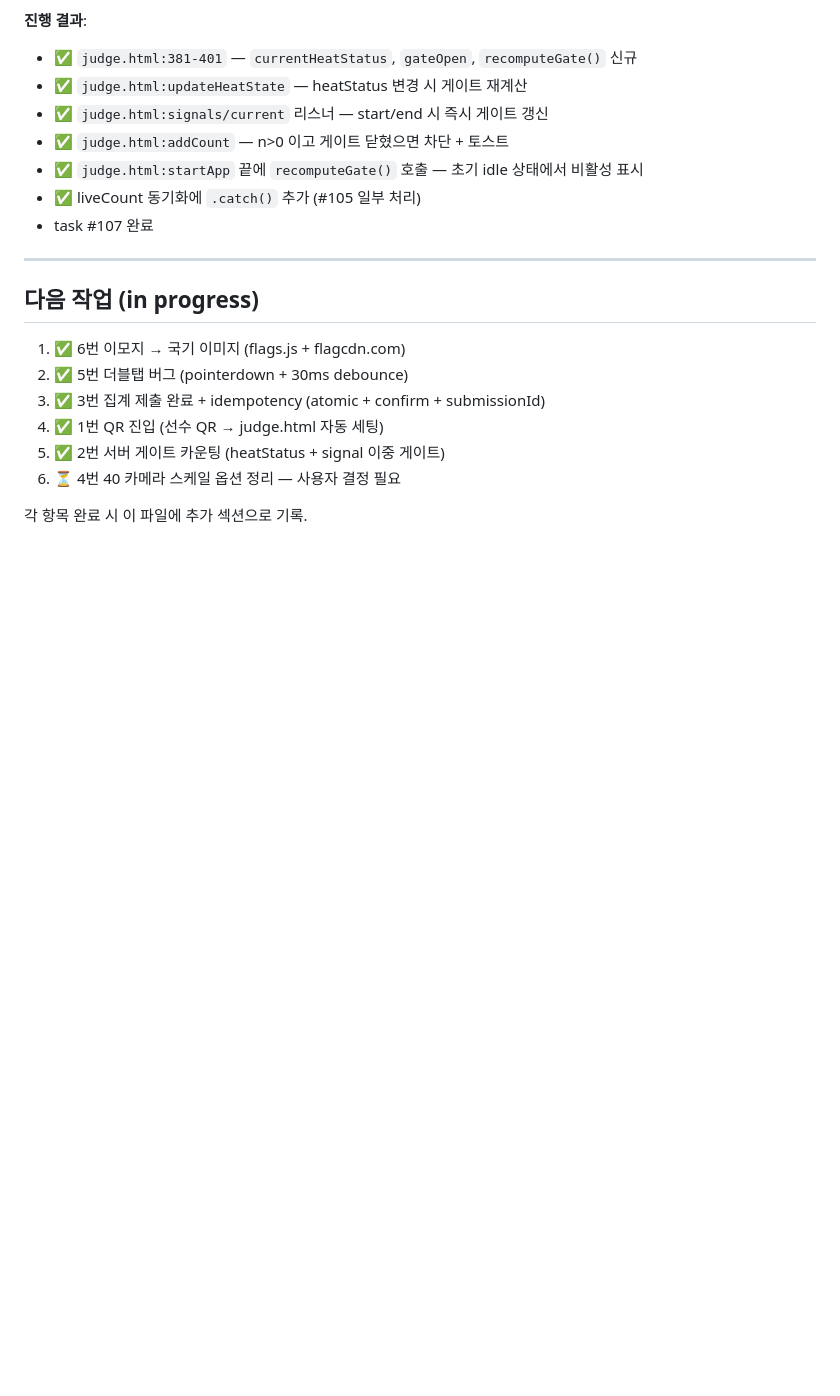
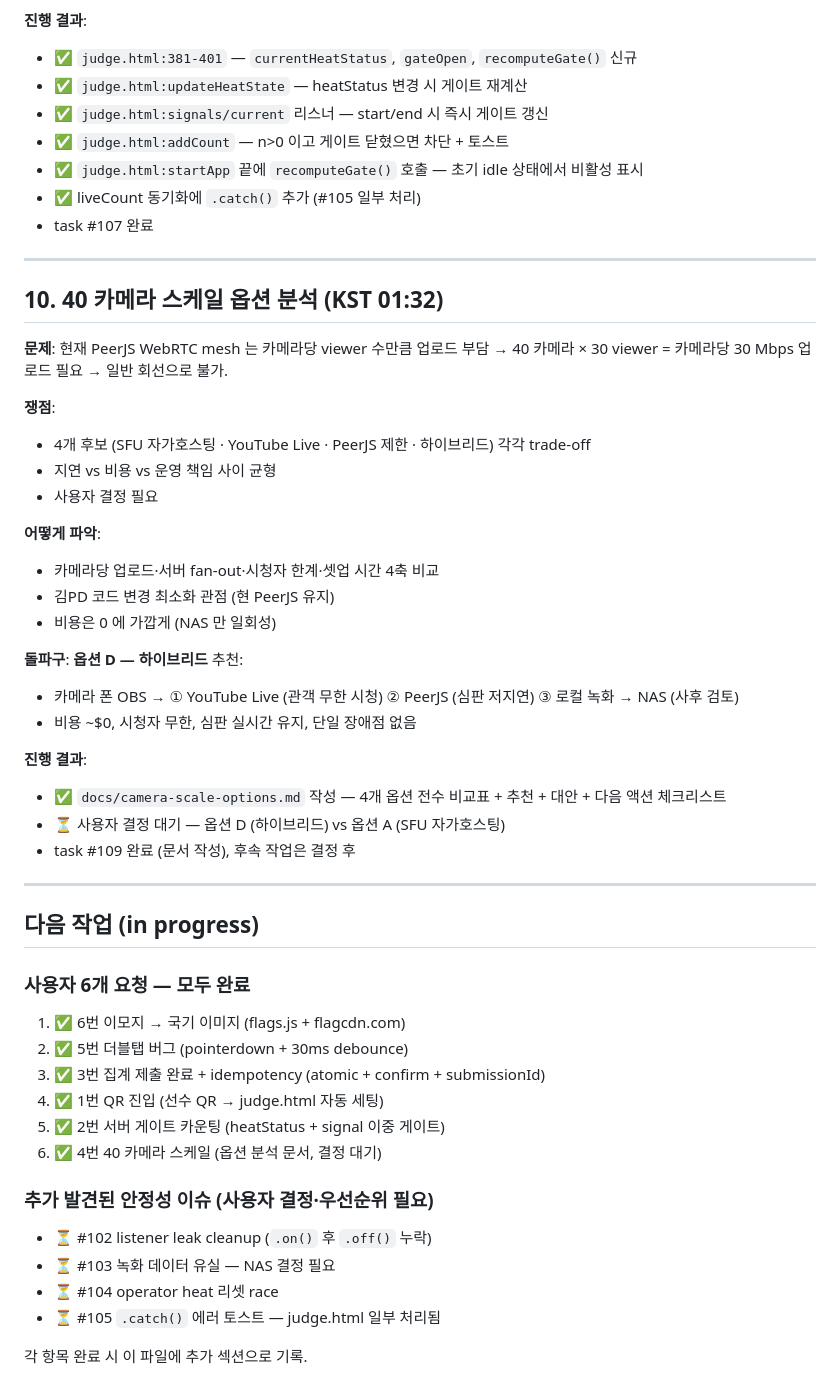
Before and after one commit to NaO2lee/mop-jumprope, a Markdown page: history/2026-05-13.md, the part around the change. Drawn GitHub-style; blank space fills up the shorter version.

```diff
--- a/history/2026-05-13.md
+++ b/history/2026-05-13.md
@@ -296,13 +296,46 @@
 
 ---
 
+## 10. 40 카메라 스케일 옵션 분석 (KST 01:32)
+
+**문제**: 현재 PeerJS WebRTC mesh 는 카메라당 viewer 수만큼 업로드 부담 → 40 카메라 × 30 viewer = 카메라당 30 Mbps 업로드 필요 → 일반 회선으로 불가.
+
+**쟁점**:
+- 4개 후보 (SFU 자가호스팅 · YouTube Live · PeerJS 제한 · 하이브리드) 각각 trade-off
+- 지연 vs 비용 vs 운영 책임 사이 균형
+- 사용자 결정 필요
+
+**어떻게 파악**:
+- 카메라당 업로드·서버 fan-out·시청자 한계·셋업 시간 4축 비교
+- 김PD 코드 변경 최소화 관점 (현 PeerJS 유지)
+- 비용은 0 에 가깝게 (NAS 만 일회성)
+
+**돌파구**:
+**옵션 D — 하이브리드** 추천:
+- 카메라 폰 OBS → ① YouTube Live (관객 무한 시청) ② PeerJS (심판 저지연) ③ 로컬 녹화 → NAS (사후 검토)
+- 비용 ~$0, 시청자 무한, 심판 실시간 유지, 단일 장애점 없음
+
+**진행 결과**:
+- ✅ `docs/camera-scale-options.md` 작성 — 4개 옵션 전수 비교표 + 추천 + 대안 + 다음 액션 체크리스트
+- ⏳ 사용자 결정 대기 — 옵션 D (하이브리드) vs 옵션 A (SFU 자가호스팅)
+- task #109 완료 (문서 작성), 후속 작업은 결정 후
+
+---
+
 ## 다음 작업 (in progress)
 
+### 사용자 6개 요청 — 모두 완료
 1. ✅ 6번 이모지 → 국기 이미지 (flags.js + flagcdn.com)
 2. ✅ 5번 더블탭 버그 (pointerdown + 30ms debounce)
 3. ✅ 3번 집계 제출 완료 + idempotency (atomic + confirm + submissionId)
 4. ✅ 1번 QR 진입 (선수 QR → judge.html 자동 세팅)
 5. ✅ 2번 서버 게이트 카운팅 (heatStatus + signal 이중 게이트)
-6. ⏳ 4번 40 카메라 스케일 옵션 정리 — 사용자 결정 필요
+6. ✅ 4번 40 카메라 스케일 (옵션 분석 문서, 결정 대기)
+
+### 추가 발견된 안정성 이슈 (사용자 결정·우선순위 필요)
+- ⏳ #102 listener leak cleanup (`.on()` 후 `.off()` 누락)
+- ⏳ #103 녹화 데이터 유실 — NAS 결정 필요
+- ⏳ #104 operator heat 리셋 race
+- ⏳ #105 `.catch()` 에러 토스트 — judge.html 일부 처리됨
 
 각 항목 완료 시 이 파일에 추가 섹션으로 기록.
```
Also changed, not shown: docs/camera-scale-options.md (added, +199 -0 lines).
